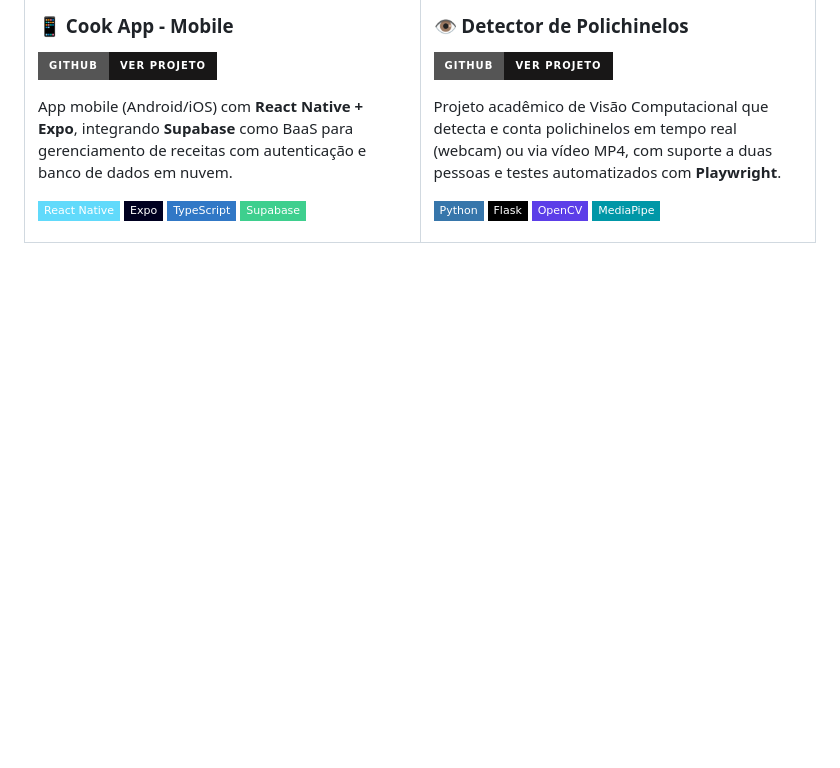
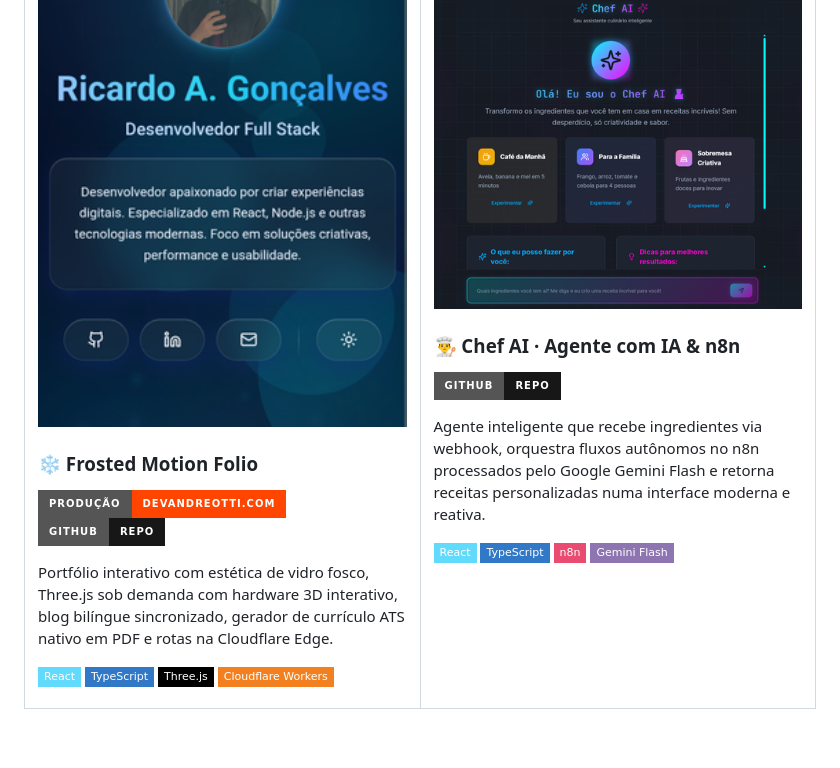
Before and after one commit to devAndreotti/devAndreotti, a Markdown page: README.md, the part around one of its changes. Drawn GitHub-style; pictures changed too: assets/projects/chef-ai.png (added), assets/projects/frosted-motion-folio.png (added); badges without logos; blank space fills up the shorter version.

```diff
--- a/README.md
+++ b/README.md
@@ -344,22 +365,28 @@ App mobile (Android/iOS) com **React Native + Expo**, integrando **Supabase** co
 
-![React Native](https://img.shields.io/badge/React_Native-61DAFB?style=flat-square&logo=react&logoColor=black)
-![Expo](https://img.shields.io/badge/Expo-000020?style=flat-square&logo=expo&logoColor=white)
+Portfólio interativo com estética de vidro fosco, Three.js sob demanda com hardware 3D interativo, blog bilíngue sincronizado, gerador de currículo ATS nativo em PDF e rotas na Cloudflare Edge.
+
+![React](https://img.shields.io/badge/React-61DAFB?style=flat-square&logo=react&logoColor=black)
 ![TypeScript](https://img.shields.io/badge/TypeScript-3178C6?style=flat-square&logo=typescript&logoColor=white)
-![Supabase](https://img.shields.io/badge/Supabase-3ECF8E?style=flat-square&logo=supabase&logoColor=white)
+![Three.js](https://img.shields.io/badge/Three.js-000000?style=flat-square&logo=threedotjs&logoColor=white)
+![Cloudflare](https://img.shields.io/badge/Cloudflare_Workers-F38020?style=flat-square&logo=cloudflare&logoColor=white)
 
 </td>
 
 <td width="50%" valign="top">
 
-### 👁️ Detector de Polichinelos
-[![Repo](https://img.shields.io/badge/GitHub-Ver_Projeto-181717?style=for-the-badge&logo=github&logoColor=white)](https://github.com/devAndreotti/APS-06)
+<a href="https://github.com/devAndreotti/chef-ai">
+  <img src="./assets/projects/chef-ai.png" alt="Chef AI Interface" width="100%" />
+</a>
 
-Projeto acadêmico de Visão Computacional que detecta e conta polichinelos em tempo real (webcam) ou via vídeo MP4, com suporte a duas pessoas e testes automatizados com **Playwright**.
+### 👨‍🍳 Chef AI · Agente com IA & n8n
+[![GitHub](https://img.shields.io/badge/GitHub-Repo-181717?style=for-the-badge&logo=github&logoColor=white)](https://github.com/devAndreotti/chef-ai)
 
-![Python](https://img.shields.io/badge/Python-3776AB?style=flat-square&logo=python&logoColor=FFD43B)
-![Flask](https://img.shields.io/badge/Flask-000000?style=flat-square&logo=flask&logoColor=white)
-![OpenCV](https://img.shields.io/badge/OpenCV-5C3EE8?style=flat-square&logo=opencv&logoColor=white)
-![MediaPipe](https://img.shields.io/badge/MediaPipe-0097A7?style=flat-square&logo=google&logoColor=white)
+Agente inteligente que recebe ingredientes via webhook, orquestra fluxos autônomos no n8n processados pelo Google Gemini Flash e retorna receitas personalizadas numa interface moderna e reativa.
+
+![React](https://img.shields.io/badge/React-61DAFB?style=flat-square&logo=react&logoColor=black)
+![TypeScript](https://img.shields.io/badge/TypeScript-3178C6?style=flat-square&logo=typescript&logoColor=white)
+![n8n](https://img.shields.io/badge/n8n-EA4B71?style=flat-square&logo=n8n&logoColor=white)
+![Gemini AI](https://img.shields.io/badge/Gemini_Flash-8E75B2?style=flat-square&logo=google&logoColor=white)
 
 </td>
 
```
Also changed, not shown: other parts of README.md (+55 -34 lines), assets/projects/ai-memory.png (added), assets/projects/memory-apartment.jpg (added), assets/projects/quality-gate.png (added), 1 other file.
